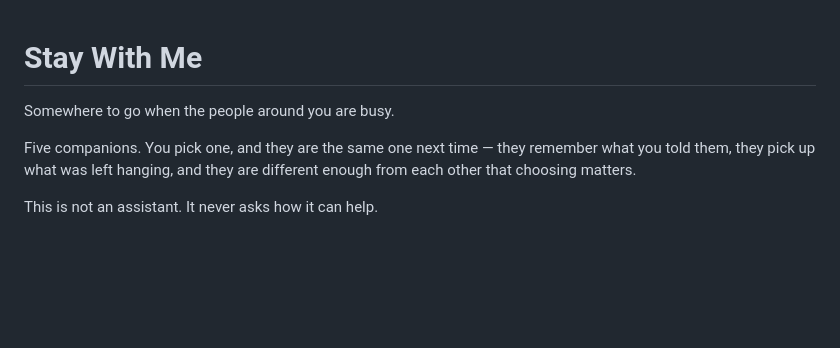
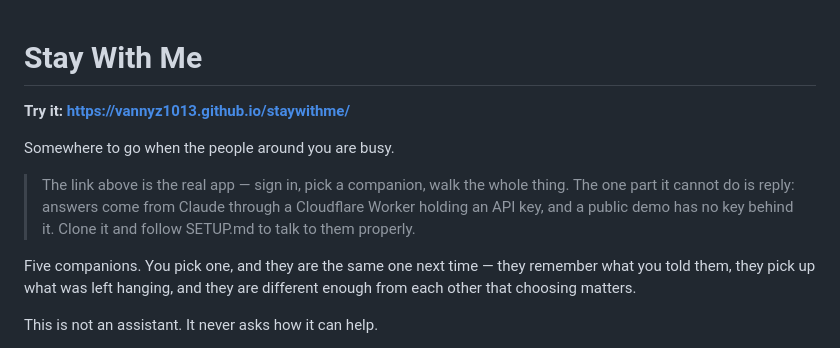
Before and after one commit to vannyz1013/staywithme, a Markdown page: README.md, the part around the change. Rendered like a GitHub page; blank space fills up the shorter version.

Commit message:
Point the README at the live demo, and say what it cannot do
Co-Authored-By: Claude Opus 5 <noreply@anthropic.com>

```diff
--- a/README.md
+++ b/README.md
@@ -1,6 +1,13 @@
 # Stay With Me
 
+**Try it: https://vannyz1013.github.io/staywithme/**
+
 Somewhere to go when the people around you are busy.
+
+> The link above is the real app — sign in, pick a companion, walk the whole
+> thing. The one part it cannot do is reply: answers come from Claude through
+> a Cloudflare Worker holding an API key, and a public demo has no key behind
+> it. Clone it and follow SETUP.md to talk to them properly.
 
 Five companions. You pick one, and they are the same one next time — they
 remember what you told them, they pick up what was left hanging, and they are
```
